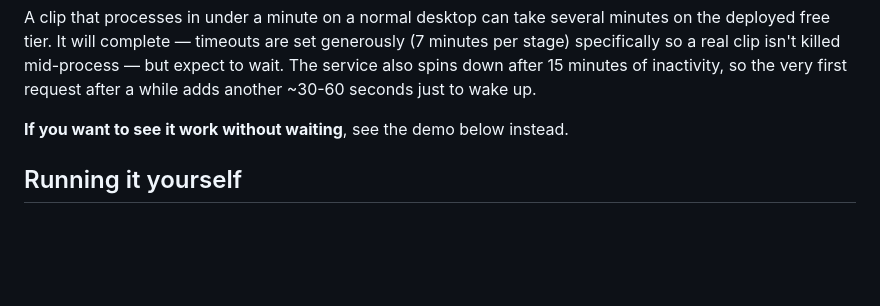
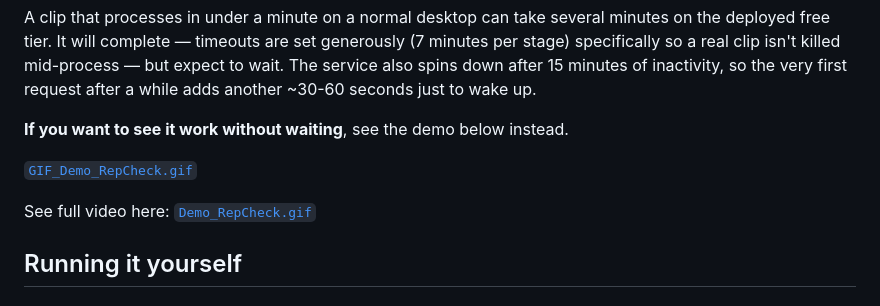
Before and after one commit to Hafiz-Taha-Hussain/REP_CHECK, a Markdown page: README.md, the part around the change. Rendered like a GitHub page; blank space fills up the shorter version.

Commit message:
Update README with demo links
Add demo GIF and video links to README

```diff
--- a/README.md
+++ b/README.md
@@ -115,8 +115,9 @@ another ~30-60 seconds just to wake up.
 
 **If you want to see it work without waiting**, see the demo below instead.
 
+[`GIF_Demo_RepCheck.gif`](GIF_Demo_RepCheck.gif)
 
-
+See full video here: [`Demo_RepCheck.gif`](Demo_RepCheck.mp4)
 
 ## Running it yourself
 
```
